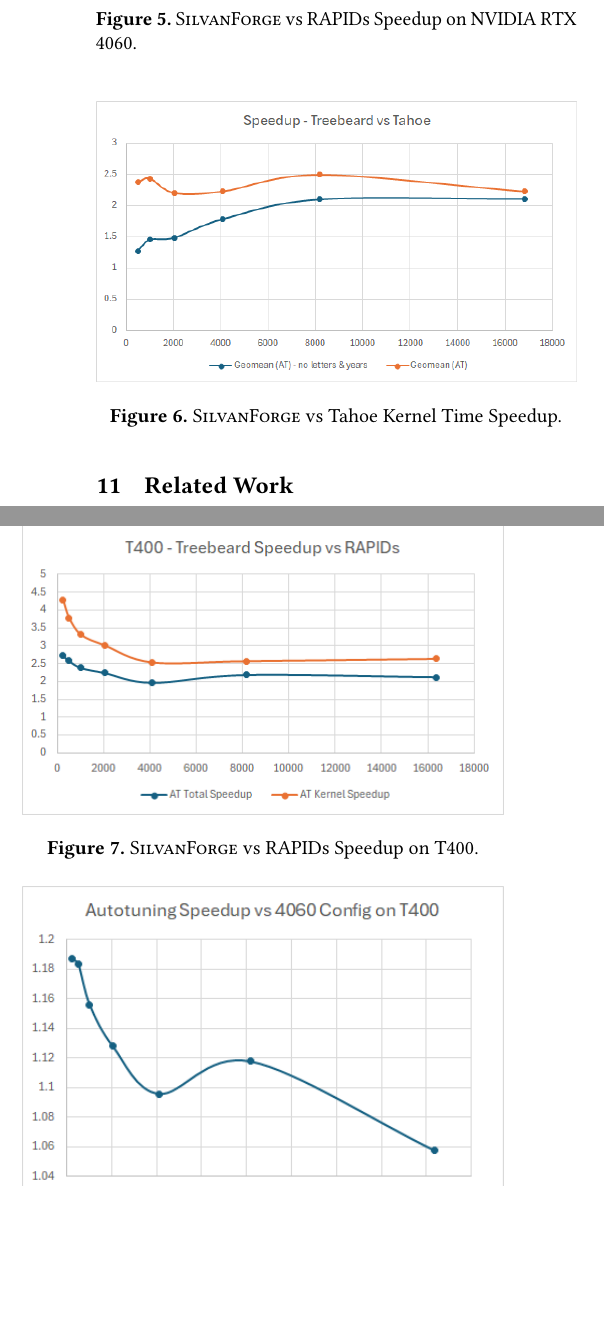
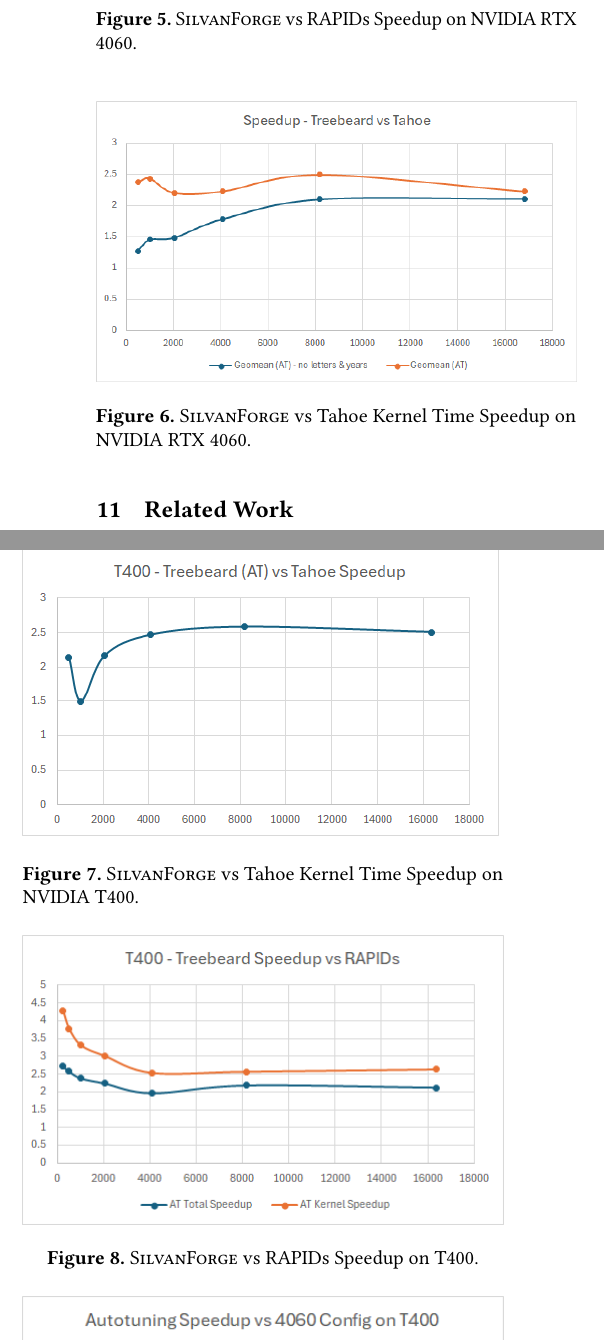
Before and after one commit to asprasad/treebeard, a LaTeX paper (docs/SOSP 2024/main.tex, which reads docs/SOSP 2024/results.tex): two parts of the columns of page 14 of 18, joined at a grey line, cut so that both start at the same text, the shorter picture padded with empty space. Compiled offline with pdfLaTeX.

Commit message:
Add Tahoe vs TB on T400 graph

```diff
--- a/docs/SOSP 2024/results.tex
+++ b/docs/SOSP 2024/results.tex
@@ -18,7 +18,14 @@
 \begin{figure}[htb]
   \centering
   \includegraphics[width=\linewidth]{figures/TBvsTahoe_4060_KernelTimeSpeedup.png}
-  \caption{\Treebeard{} vs Tahoe Kernel Time Speedup.}
+  \caption{\Treebeard{} vs Tahoe Kernel Time Speedup on NVIDIA RTX 4060.}
+  \label{Fig:TBvsTahoe_4060_KernelTimeSpeedup}
+\end{figure}
+
+\begin{figure}[htb]
+  \centering
+  \includegraphics[width=\linewidth]{figures/TBvsTahoe_T400_KernelTimeSpeedup.png}
+  \caption{\Treebeard{} vs Tahoe Kernel Time Speedup on NVIDIA T400.}
   \label{Fig:TBvsTahoe_4060_KernelTimeSpeedup}
 \end{figure}
 
```
Also changed, not shown: docs/SOSP 2024/figures/TBvsTahoe_T400_KernelTimeSpeedup.png (added), docs/SOSP 2024/pdf/main.pdf.
